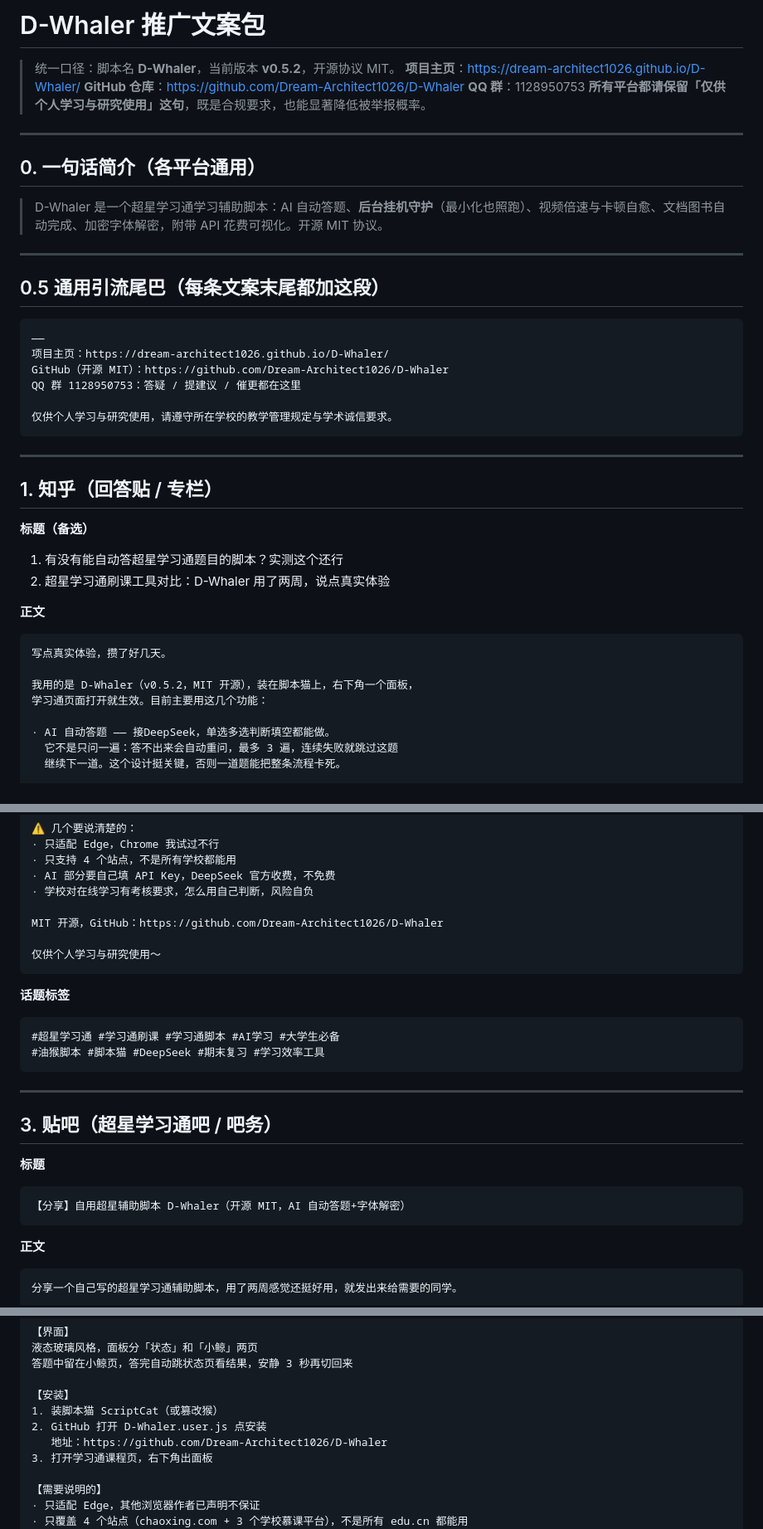
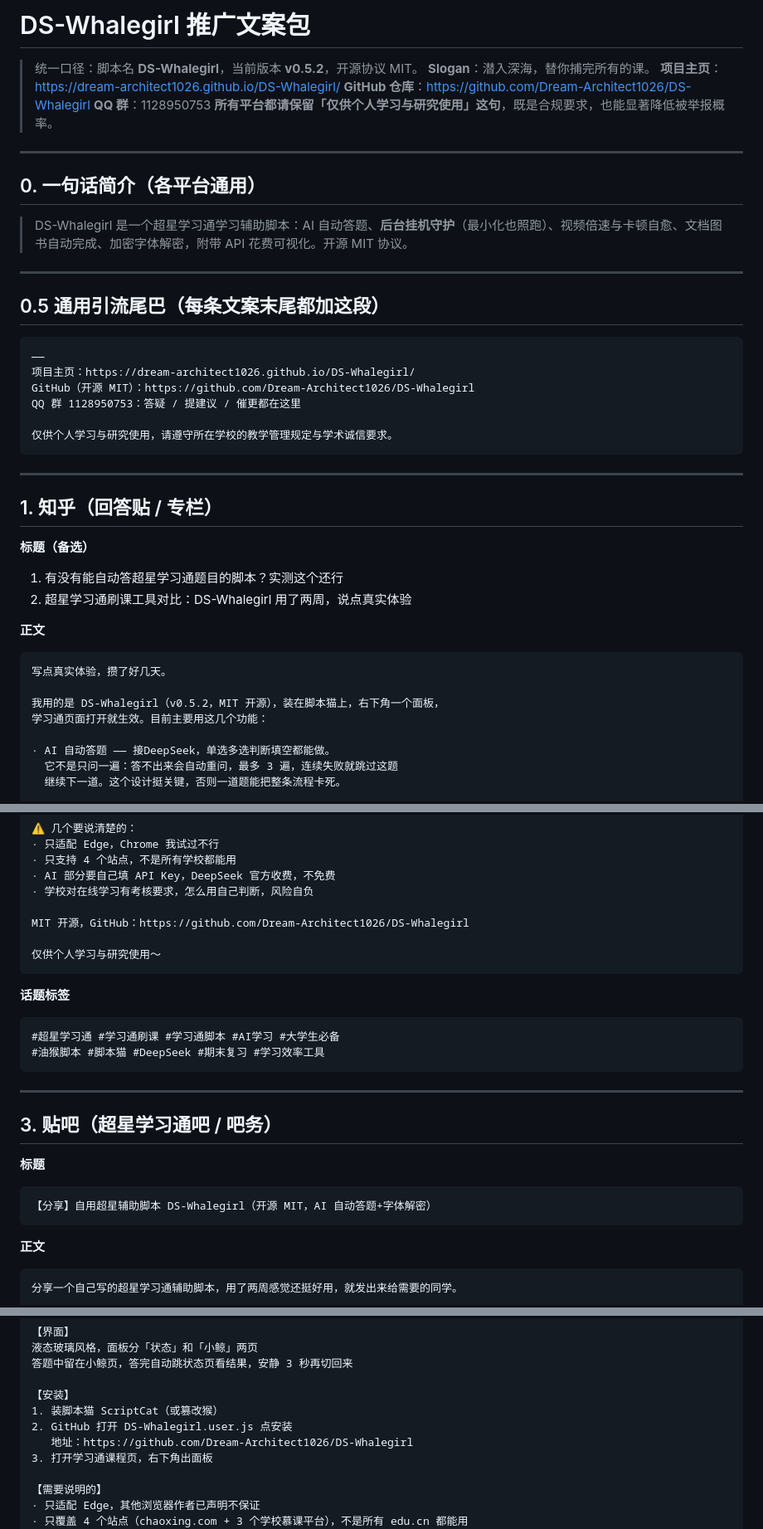
Before and after one commit to Dream-Architect1026/D-Whaler, a Markdown page: landing/推广文案.md, 3 parts joined by grey strips. Shown at 83% size. Drawn GitHub-style.

Commit message:
docs(brand): 推广文案更名 + slogan

````diff
--- a/landing/推广文案.md
+++ b/landing/推广文案.md
@@ -1,8 +1,9 @@
-# D-Whaler 推广文案包
+# DS-Whalegirl 推广文案包
 
-> 统一口径：脚本名 **D-Whaler**，当前版本 **v0.5.2**，开源协议 MIT。
-> **项目主页**：https://dream-architect1026.github.io/D-Whaler/
-> **GitHub 仓库**：https://github.com/Dream-Architect1026/D-Whaler
+> 统一口径：脚本名 **DS-Whalegirl**，当前版本 **v0.5.2**，开源协议 MIT。
+> **Slogan**：潜入深海，替你捕完所有的课。
+> **项目主页**：https://dream-architect1026.github.io/DS-Whalegirl/
+> **GitHub 仓库**：https://github.com/Dream-Architect1026/DS-Whalegirl
 > **QQ 群**：1128950753
 > **所有平台都请保留「仅供个人学习与研究使用」这句**，既是合规要求，也能显著降低被举报概率。
 
@@ -10,7 +11,7 @@
 
 ## 0. 一句话简介（各平台通用）
 
-> D-Whaler 是一个超星学习通学习辅助脚本：AI 自动答题、**后台挂机守护**（最小化也照跑）、视频倍速与卡顿自愈、文档图书自动完成、加密字体解密，附带 API 花费可视化。开源 MIT 协议。
+> DS-Whalegirl 是一个超星学习通学习辅助脚本：AI 自动答题、**后台挂机守护**（最小化也照跑）、视频倍速与卡顿自愈、文档图书自动完成、加密字体解密，附带 API 花费可视化。开源 MIT 协议。
 
 ---
 
@@ -18,8 +19,8 @@
 
 ```
 ——
-项目主页：https://dream-architect1026.github.io/D-Whaler/
-GitHub（开源 MIT）：https://github.com/Dream-Architect1026/D-Whaler
+项目主页：https://dream-architect1026.github.io/DS-Whalegirl/
+GitHub（开源 MIT）：https://github.com/Dream-Architect1026/DS-Whalegirl
 QQ 群 1128950753：答疑 / 提建议 / 催更都在这里
 
 仅供个人学习与研究使用，请遵守所在学校的教学管理规定与学术诚信要求。
@@ -32,14 +33,14 @@ QQ 群 1128950753：答疑 / 提建议 / 催更都在这里
 **标题（备选）**
 
 1. 有没有能自动答超星学习通题目的脚本？实测这个还行
-2. 超星学习通刷课工具对比：D-Whaler 用了两周，说点真实体验
+2. 超星学习通刷课工具对比：DS-Whalegirl 用了两周，说点真实体验
 
 **正文**
 
 ```
 写点真实体验，攒了好几天。
 
-我用的是 D-Whaler（v0.5.2，MIT 开源），装在脚本猫上，右下角一个面板，
+我用的是 DS-Whalegirl（v0.5.2，MIT 开源），装在脚本猫上，右下角一个面板，
 学习通页面打开就生效。目前主要用这几个功能：
 
 · AI 自动答题 —— 接DeepSeek，单选多选判断填空都能做。
@@ -114,7 +115,7 @@ QQ 群 1128950753：答疑 / 提建议 / 催更都在这里
 · AI 部分要自己填 API Key，DeepSeek 官方收费，不免费
 · 学校对在线学习有考核要求，怎么用自己判断，风险自负
 
-MIT 开源，GitHub：https://github.com/Dream-Architect1026/D-Whaler
+MIT 开源，GitHub：https://github.com/Dream-Architect1026/DS-Whalegirl
 
 仅供个人学习与研究使用～
 ```
@@ -133,7 +134,7 @@ MIT 开源，GitHub：https://github.com/Dream-Architect1026/D-Whaler
 **标题**
 
 ```
-【分享】自用超星辅助脚本 D-Whaler（开源 MIT，AI 自动答题+字体解密）
+【分享】自用超星辅助脚本 DS-Whalegirl（开源 MIT，AI 自动答题+字体解密）
 ```
 
 **正文**
@@ -157,8 +158,8 @@ MIT 开源，GitHub：https://github.com/Dream-Architect1026/D-Whaler
 
 【安装】
 1. 装脚本猫 ScriptCat（或篡改猴）
-2. GitHub 打开 D-Whaler.user.js 点安装
-   地址：https://github.com/Dream-Architect1026/D-Whaler
+2. GitHub 打开 DS-Whalegirl.user.js 点安装
+   地址：https://github.com/Dream-Architect1026/DS-Whalegirl
 3. 打开学习通课程页，右下角出面板
 
 【需要说明的】
````
Also changed, not shown: other parts of landing/推广文案.md (+9 -9 lines).
